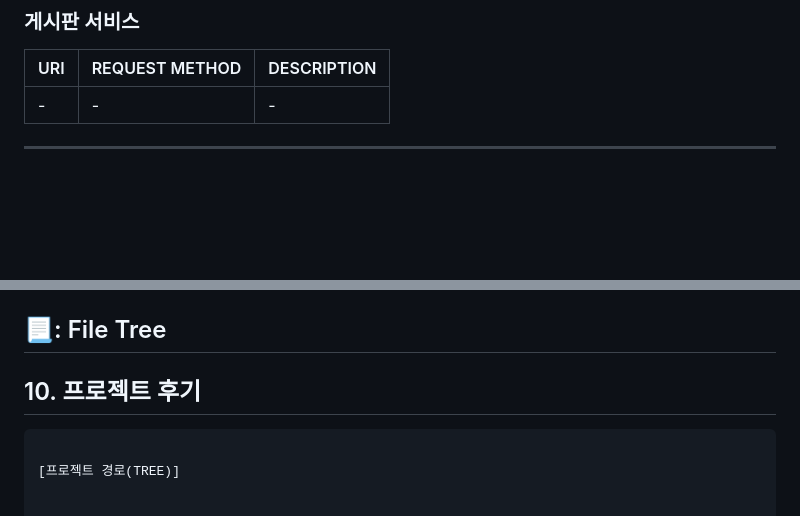
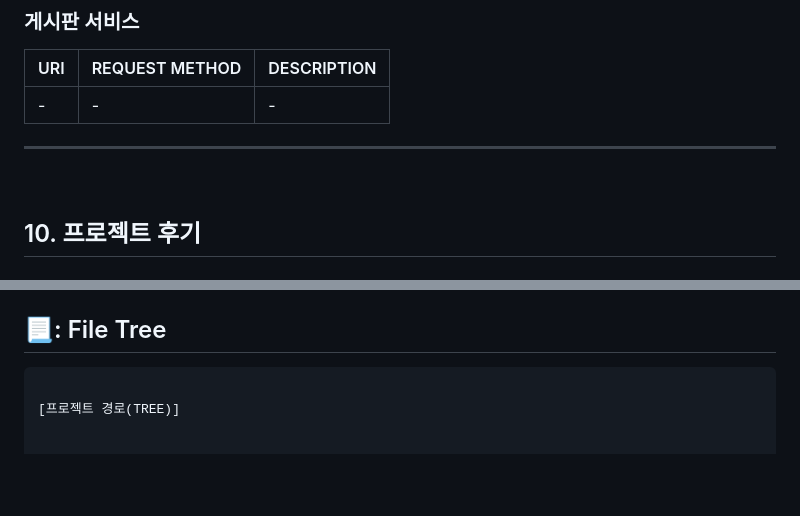
Before and after one commit to KIMGACHE/TripPlanner, a Markdown page: README.md, 2 parts joined by grey strips. GitHub-like rendering; blank space fills up the shorter version.

````diff
--- a/README.md
+++ b/README.md
@@ -191,5 +191,6 @@
 ---
 <br/>
 
+## 10. 프로젝트 후기
 
 
@@ -196,8 +198,6 @@
 
 📃: File Tree
 ---
-
-## 10. 프로젝트 후기
 ```
 
 [프로젝트 경로(TREE)]
````
Also changed, not shown: other parts of README.md (+1 -0 lines).
